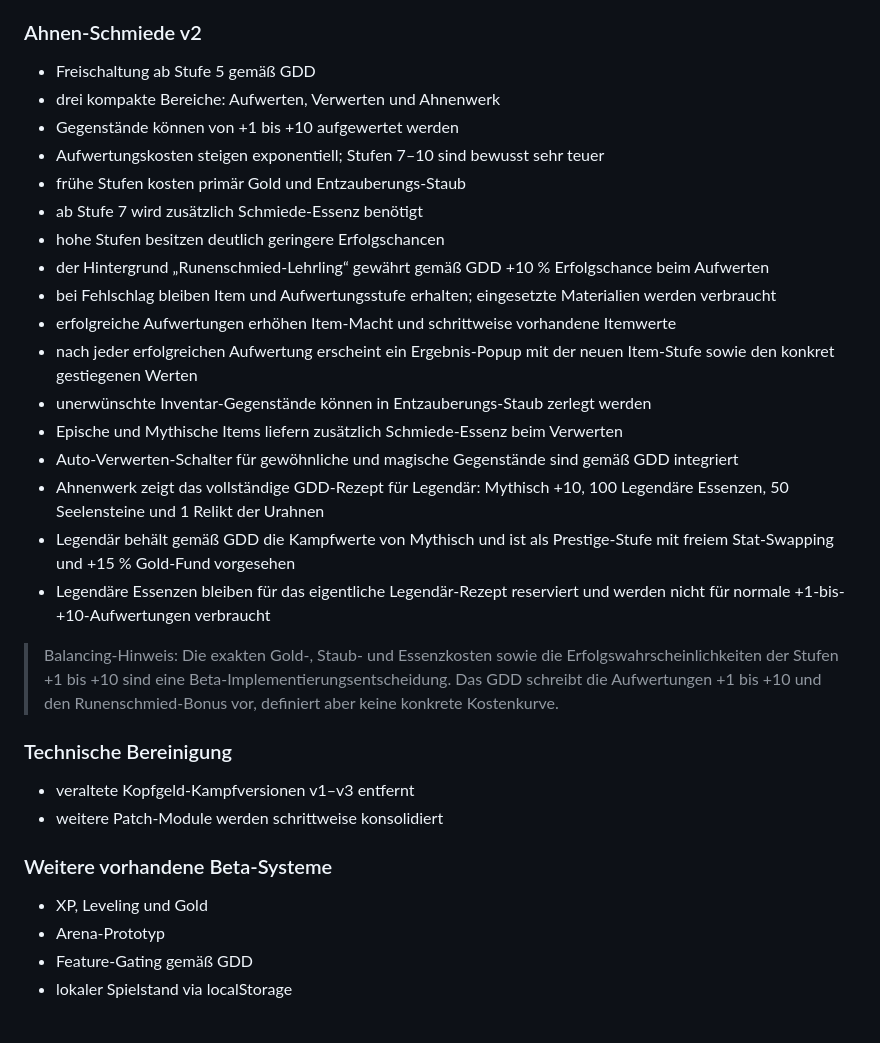
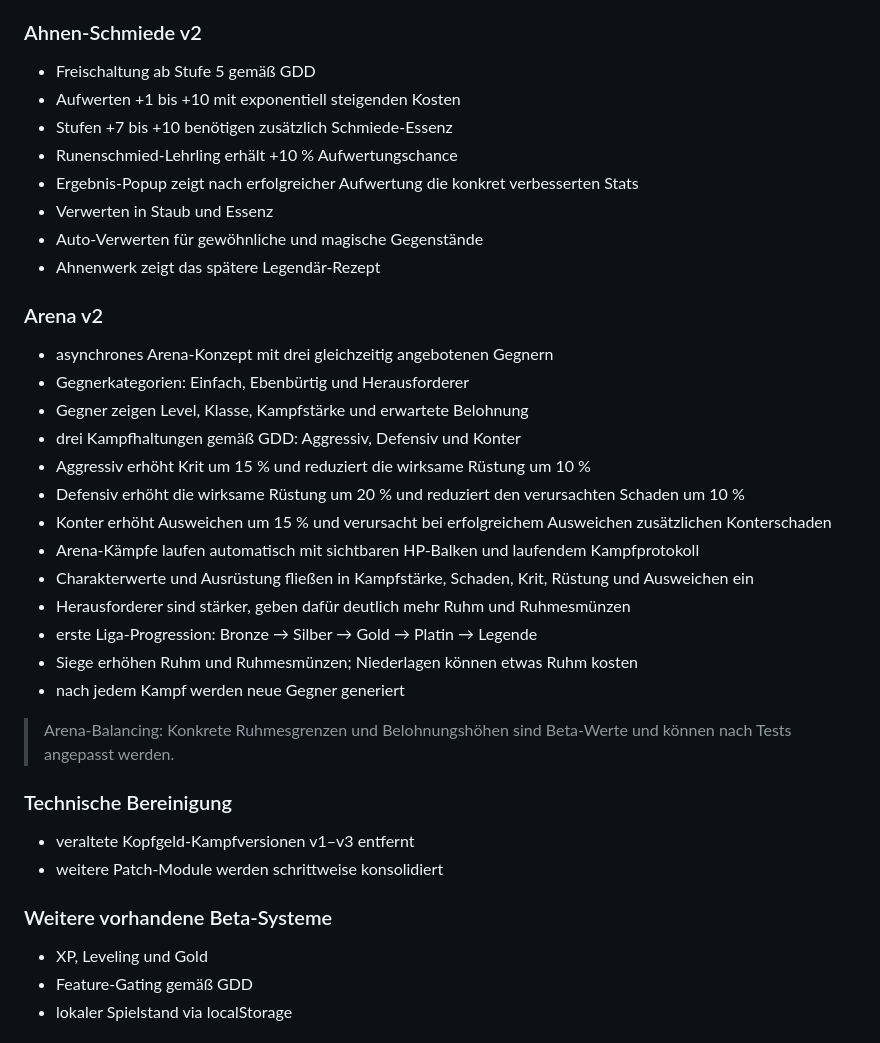
Before and after one commit to 1ordNero/Arcane-Quest, a Markdown page: README.md, the part around one of its changes. Rendered like a GitHub page.

Commit message:
Document Arena v2

```diff
--- a/README.md
+++ b/README.md
@@ -64,24 +39,30 @@ Diese Beta ist als installierbare Progressive Web App (PWA) umgesetzt und auf Sm
 
 ### Ahnen-Schmiede v2
 - Freischaltung ab Stufe 5 gemäß GDD
-- drei kompakte Bereiche: Aufwerten, Verwerten und Ahnenwerk
-- Gegenstände können von +1 bis +10 aufgewertet werden
-- Aufwertungskosten steigen exponentiell; Stufen 7–10 sind bewusst sehr teuer
-- frühe Stufen kosten primär Gold und Entzauberungs-Staub
-- ab Stufe 7 wird zusätzlich Schmiede-Essenz benötigt
-- hohe Stufen besitzen deutlich geringere Erfolgschancen
-- der Hintergrund „Runenschmied-Lehrling“ gewährt gemäß GDD +10 % Erfolgschance beim Aufwerten
-- bei Fehlschlag bleiben Item und Aufwertungsstufe erhalten; eingesetzte Materialien werden verbraucht
-- erfolgreiche Aufwertungen erhöhen Item-Macht und schrittweise vorhandene Itemwerte
-- nach jeder erfolgreichen Aufwertung erscheint ein Ergebnis-Popup mit der neuen Item-Stufe sowie den konkret gestiegenen Werten
-- unerwünschte Inventar-Gegenstände können in Entzauberungs-Staub zerlegt werden
-- Epische und Mythische Items liefern zusätzlich Schmiede-Essenz beim Verwerten
-- Auto-Verwerten-Schalter für gewöhnliche und magische Gegenstände sind gemäß GDD integriert
-- Ahnenwerk zeigt das vollständige GDD-Rezept für Legendär: Mythisch +10, 100 Legendäre Essenzen, 50 Seelensteine und 1 Relikt der Urahnen
-- Legendär behält gemäß GDD die Kampfwerte von Mythisch und ist als Prestige-Stufe mit freiem Stat-Swapping und +15 % Gold-Fund vorgesehen
-- Legendäre Essenzen bleiben für das eigentliche Legendär-Rezept reserviert und werden nicht für normale +1-bis-+10-Aufwertungen verbraucht
+- Aufwerten +1 bis +10 mit exponentiell steigenden Kosten
+- Stufen +7 bis +10 benötigen zusätzlich Schmiede-Essenz
+- Runenschmied-Lehrling erhält +10 % Aufwertungschance
+- Ergebnis-Popup zeigt nach erfolgreicher Aufwertung die konkret verbesserten Stats
+- Verwerten in Staub und Essenz
+- Auto-Verwerten für gewöhnliche und magische Gegenstände
+- Ahnenwerk zeigt das spätere Legendär-Rezept
 
-> Balancing-Hinweis: Die exakten Gold-, Staub- und Essenzkosten sowie die Erfolgswahrscheinlichkeiten der Stufen +1 bis +10 sind eine Beta-Implementierungsentscheidung. Das GDD schreibt die Aufwertungen +1 bis +10 und den Runenschmied-Bonus vor, definiert aber keine konkrete Kostenkurve.
+### Arena v2
+- asynchrones Arena-Konzept mit drei gleichzeitig angebotenen Gegnern
+- Gegnerkategorien: Einfach, Ebenbürtig und Herausforderer
+- Gegner zeigen Level, Klasse, Kampfstärke und erwartete Belohnung
+- drei Kampfhaltungen gemäß GDD: Aggressiv, Defensiv und Konter
+- Aggressiv erhöht Krit um 15 % und reduziert die wirksame Rüstung um 10 %
+- Defensiv erhöht die wirksame Rüstung um 20 % und reduziert den verursachten Schaden um 10 %
+- Konter erhöht Ausweichen um 15 % und verursacht bei erfolgreichem Ausweichen zusätzlichen Konterschaden
+- Arena-Kämpfe laufen automatisch mit sichtbaren HP-Balken und laufendem Kampfprotokoll
+- Charakterwerte und Ausrüstung fließen in Kampfstärke, Schaden, Krit, Rüstung und Ausweichen ein
+- Herausforderer sind stärker, geben dafür deutlich mehr Ruhm und Ruhmesmünzen
+- erste Liga-Progression: Bronze → Silber → Gold → Platin → Legende
+- Siege erhöhen Ruhm und Ruhmesmünzen; Niederlagen können etwas Ruhm kosten
+- nach jedem Kampf werden neue Gegner generiert
+
+> Arena-Balancing: Konkrete Ruhmesgrenzen und Belohnungshöhen sind Beta-Werte und können nach Tests angepasst werden.
 
 ### Technische Bereinigung
 - veraltete Kopfgeld-Kampfversionen v1–v3 entfernt
@@ -89,7 +70,6 @@ Diese Beta ist als installierbare Progressive Web App (PWA) umgesetzt und auf Sm
 
 ### Weitere vorhandene Beta-Systeme
 - XP, Leveling und Gold
-- Arena-Prototyp
 - Feature-Gating gemäß GDD
 - lokaler Spielstand via localStorage
 
```
Also changed, not shown: other parts of README.md (+14 -39 lines).
